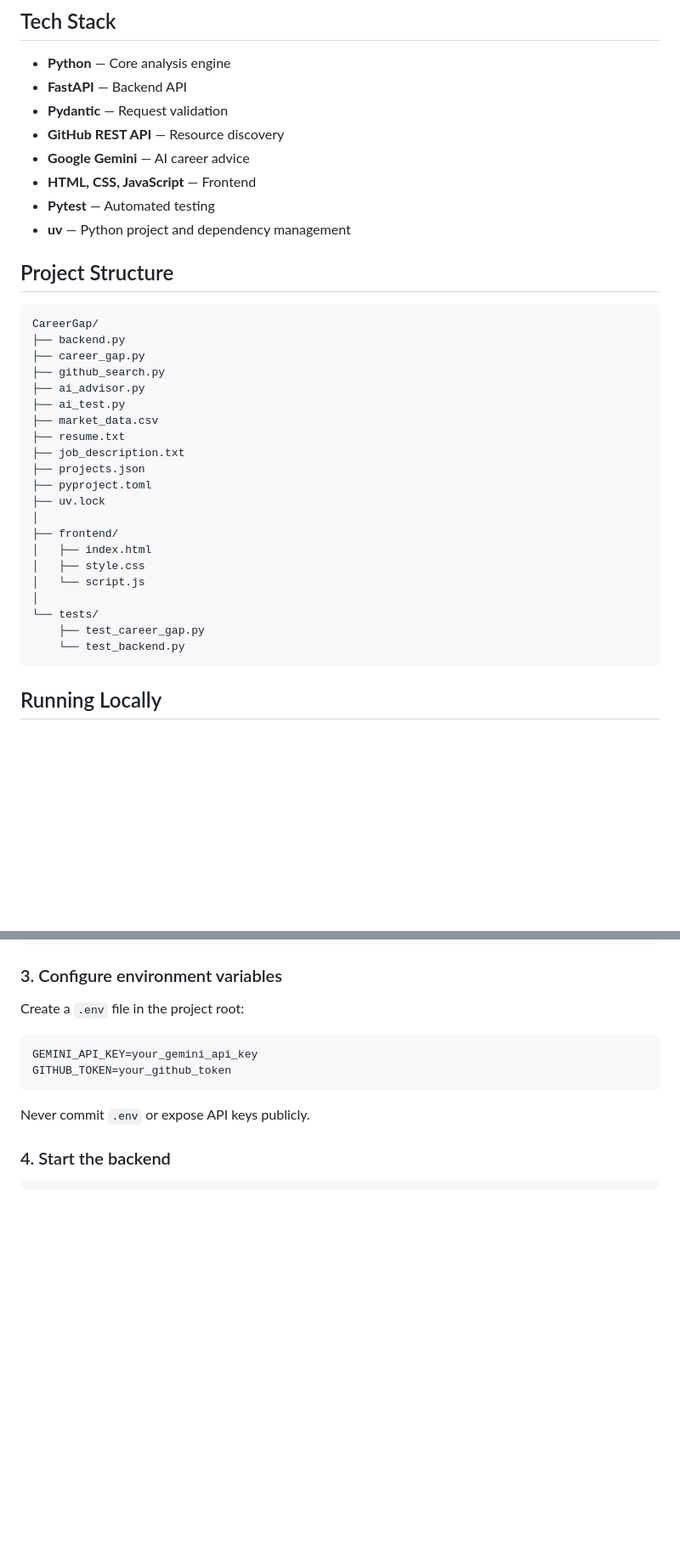
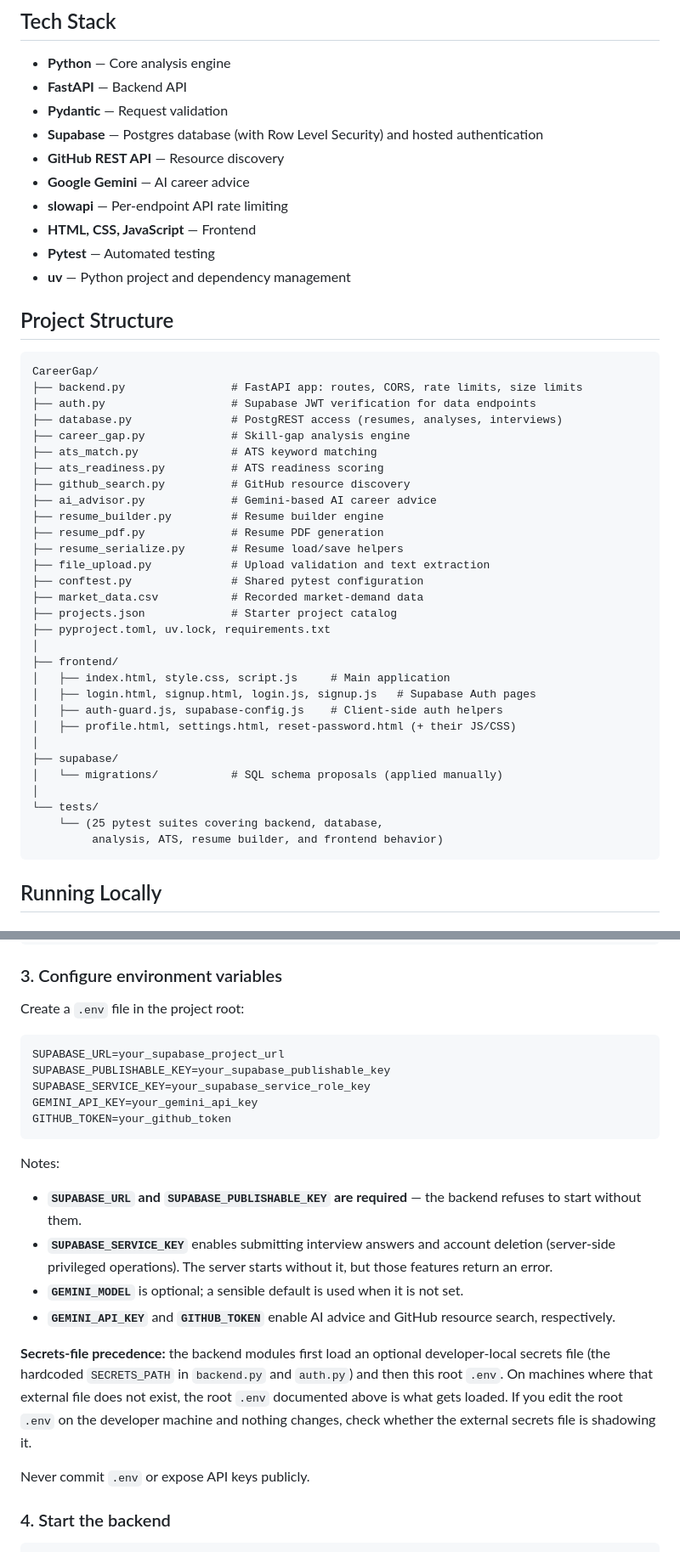
Before and after one commit to heypriyanshu-sharma/CareerGap, a Markdown page: README.md, 2 parts joined by grey strips. Shown at 85% size. GitHub-like rendering; blank space fills up the shorter version.

Commit message:
docs: clarify security and setup guidance

````diff
--- a/README.md
+++ b/README.md
@@ -54,8 +54,10 @@ Resume ──────────────┐
 - **Python** — Core analysis engine
 - **FastAPI** — Backend API
 - **Pydantic** — Request validation
+- **Supabase** — Postgres database (with Row Level Security) and hosted authentication
 - **GitHub REST API** — Resource discovery
 - **Google Gemini** — AI career advice
+- **slowapi** — Per-endpoint API rate limiting
 - **HTML, CSS, JavaScript** — Frontend
 - **Pytest** — Automated testing
 - **uv** — Python project and dependency management
@@ -64,26 +66,35 @@ Resume ──────────────┐
 
 ```text
 CareerGap/
-├── backend.py
-├── career_gap.py
-├── github_search.py
-├── ai_advisor.py
-├── ai_test.py
-├── market_data.csv
-├── resume.txt
-├── job_description.txt
-├── projects.json
-├── pyproject.toml
-├── uv.lock
+├── backend.py                # FastAPI app: routes, CORS, rate limits, size limits
+├── auth.py                   # Supabase JWT verification for data endpoints
+├── database.py               # PostgREST access (resumes, analyses, interviews)
+├── career_gap.py             # Skill-gap analysis engine
+├── ats_match.py              # ATS keyword matching
+├── ats_readiness.py          # ATS readiness scoring
+├── github_search.py          # GitHub resource discovery
+├── ai_advisor.py             # Gemini-based AI career advice
+├── resume_builder.py         # Resume builder engine
+├── resume_pdf.py             # Resume PDF generation
+├── resume_serialize.py       # Resume load/save helpers
+├── file_upload.py            # Upload validation and text extraction
+├── conftest.py               # Shared pytest configuration
+├── market_data.csv           # Recorded market-demand data
+├── projects.json             # Starter project catalog
+├── pyproject.toml, uv.lock, requirements.txt
 │
 ├── frontend/
-│   ├── index.html
-│   ├── style.css
-│   └── script.js
+│   ├── index.html, style.css, script.js     # Main application
+│   ├── login.html, signup.html, login.js, signup.js   # Supabase Auth pages
+│   ├── auth-guard.js, supabase-config.js    # Client-side auth helpers
+│   ├── profile.html, settings.html, reset-password.html (+ their JS/CSS)
+│
+├── supabase/
+│   └── migrations/           # SQL schema proposals (applied manually)
 │
 └── tests/
-    ├── test_career_gap.py
-    └── test_backend.py
+    └── (25 pytest suites covering backend, database,
+         analysis, ATS, resume builder, and frontend behavior)
 ```
 
 ## Running Locally
@@ -110,9 +121,21 @@ uv sync
 Create a `.env` file in the project root:
 
 ```text
+SUPABASE_URL=your_supabase_project_url
+SUPABASE_PUBLISHABLE_KEY=your_supabase_publishable_key
+SUPABASE_SERVICE_KEY=your_supabase_service_role_key
 GEMINI_API_KEY=your_gemini_api_key
 GITHUB_TOKEN=your_github_token
 ```
+
+Notes:
+
+- **`SUPABASE_URL` and `SUPABASE_PUBLISHABLE_KEY` are required** — the backend refuses to start without them.
+- **`SUPABASE_SERVICE_KEY`** enables submitting interview answers and account deletion (server-side privileged operations). The server starts without it, but those features return an error.
+- **`GEMINI_MODEL`** is optional; a sensible default is used when it is not set.
+- **`GEMINI_API_KEY`** and **`GITHUB_TOKEN`** enable AI advice and GitHub resource search, respectively.
+
+**Secrets-file precedence:** the backend modules first load an optional developer-local secrets file (the hardcoded `SECRETS_PATH` in `backend.py` and `auth.py`) and then this root `.env`. On machines where that external file does not exist, the root `.env` documented above is what gets loaded. If you edit the root `.env` on the developer machine and nothing changes, check whether the external secrets file is shadowing it.
 
 Never commit `.env` or expose API keys publicly.
 
````
Also changed, not shown: other parts of README.md (+10 -0 lines).
